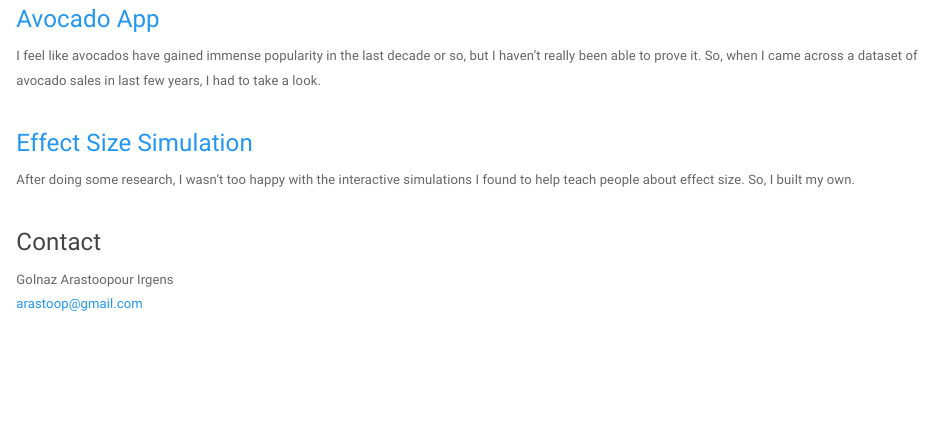
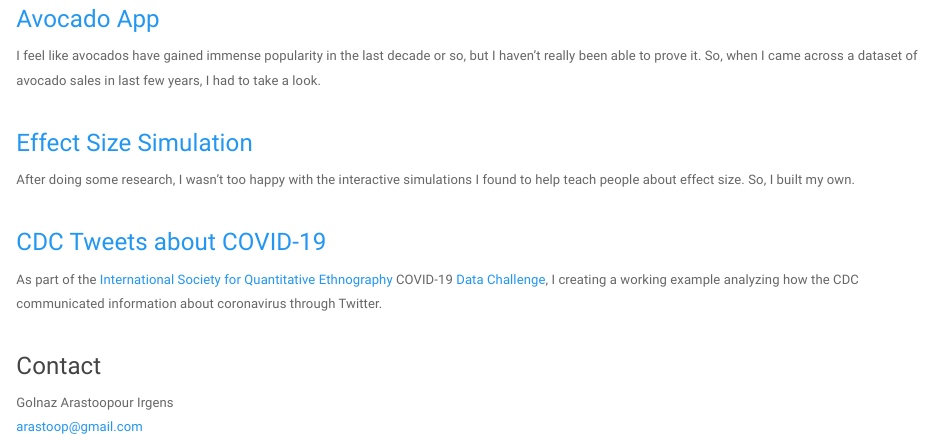
Before and after one commit to gol-like-soccer-goal/gol-like-soccer-goal.github.io, an R Markdown document (index.Rmd): the page in a window 1100 px wide, from 330 px down. Rendered offline with R 4.5, knitr and Pandoc, with nearby package versions; a font, style sheet, LaTeX package, included part or bibliography that could not be used is replaced or left out.

Commit message:
Add files via upload

```diff
--- a/index.Rmd
+++ b/index.Rmd
@@ -27,6 +27,11 @@
 </br>
 </br>
 
+### <a href="covid.html">CDC Tweets about COVID-19 </a>
+As part of the <a href="http://qesoc.org/" target="_blank">International Society for Quantitative Ethnography</a> COVID-19 <a href="https://sites.google.com/wisc.edu/qe-covid-data-challenge" target="_blank">Data Challenge</a>, I creating a working example analyzing how the CDC communicated information about coronavirus through Twitter.
+</br>
+</br>
+
 ### Contact
 Golnaz Arastoopour Irgens
 </br>
```
Also changed, not shown: covid.Rmd (+1 -1 lines), index.html.
